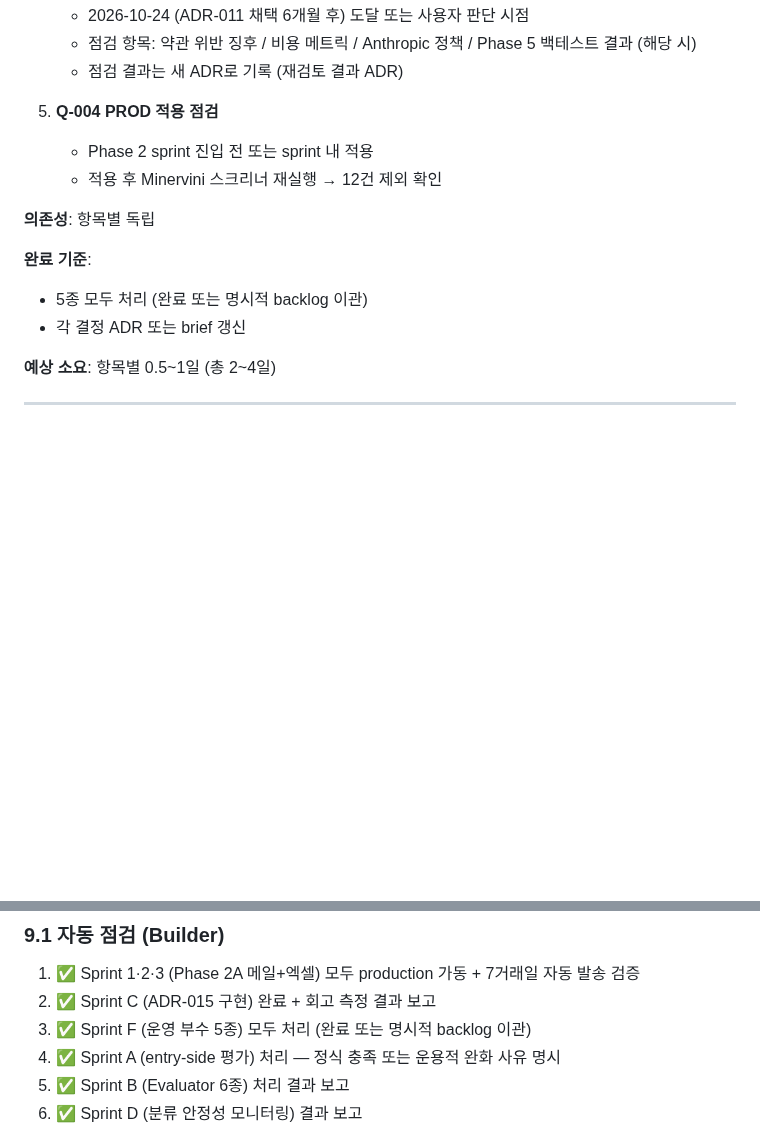
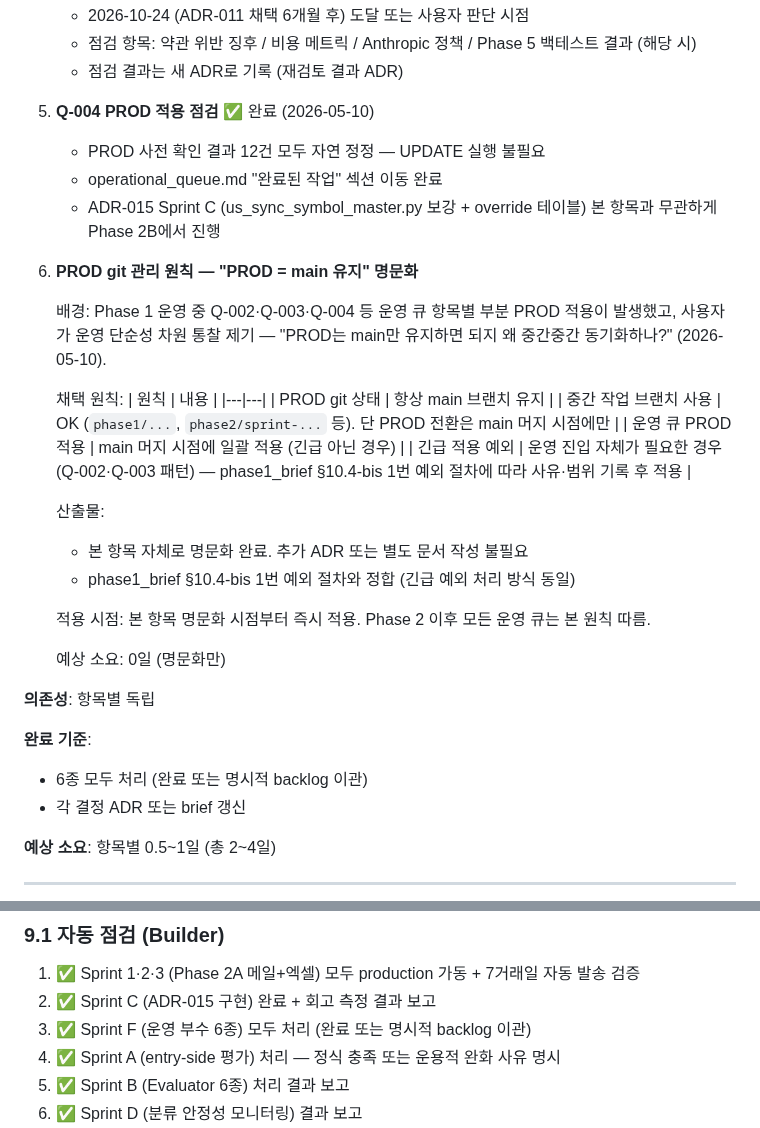
Before and after one commit to itsmehank/DataBatcher, a Markdown page: _meta/phases/phase2_brief.md, 2 parts joined by grey strips. Rendered like a GitHub page; blank space fills up the shorter version.

```diff
--- a/_meta/phases/phase2_brief.md
+++ b/_meta/phases/phase2_brief.md
@@ -392,14 +392,35 @@ Sprint B/D 결과:
    - 점검 항목: 약관 위반 징후 / 비용 메트릭 / Anthropic 정책 / Phase 5 백테스트 결과 (해당 시)
    - 점검 결과는 새 ADR로 기록 (재검토 결과 ADR)
 
-5. **Q-004 PROD 적용 점검**
-   - Phase 2 sprint 진입 전 또는 sprint 내 적용
-   - 적용 후 Minervini 스크리너 재실행 → 12건 제외 확인
+5. **Q-004 PROD 적용 점검** ✅ 완료 (2026-05-10)
+   - PROD 사전 확인 결과 12건 모두 자연 정정 — UPDATE 실행 불필요
+   - operational_queue.md "완료된 작업" 섹션 이동 완료
+   - ADR-015 Sprint C (us_sync_symbol_master.py 보강 + override 테이블) 본 항목과 무관하게 Phase 2B에서 진행
+
+6. **PROD git 관리 원칙 — "PROD = main 유지" 명문화**
+
+   배경: Phase 1 운영 중 Q-002·Q-003·Q-004 등 운영 큐 항목별 부분 PROD 적용이 발생했고, 사용자가 운영 단순성 차원 통찰 제기 — "PROD는 main만 유지하면 되지 왜 중간중간 동기화하나?" (2026-05-10).
+
+   채택 원칙:
+   | 원칙 | 내용 |
+   |---|---|
+   | PROD git 상태 | 항상 main 브랜치 유지 |
+   | 중간 작업 브랜치 사용 | OK (`phase1/...`, `phase2/sprint-...` 등). 단 PROD 전환은 main 머지 시점에만 |
+   | 운영 큐 PROD 적용 | main 머지 시점에 일괄 적용 (긴급 아닌 경우) |
+   | 긴급 적용 예외 | 운영 진입 자체가 필요한 경우 (Q-002·Q-003 패턴) — phase1_brief §10.4-bis 1번 예외 절차에 따라 사유·범위 기록 후 적용 |
+
+   산출물:
+   - 본 항목 자체로 명문화 완료. 추가 ADR 또는 별도 문서 작성 불필요
+   - phase1_brief §10.4-bis 1번 예외 절차와 정합 (긴급 예외 처리 방식 동일)
+
+   적용 시점: 본 항목 명문화 시점부터 즉시 적용. Phase 2 이후 모든 운영 큐는 본 원칙 따름.
+
+   예상 소요: 0일 (명문화만)
 
 **의존성**: 항목별 독립
 
 **완료 기준**:
-- 5종 모두 처리 (완료 또는 명시적 backlog 이관)
+- 6종 모두 처리 (완료 또는 명시적 backlog 이관)
 - 각 결정 ADR 또는 brief 갱신
 
 **예상 소요**: 항목별 0.5~1일 (총 2~4일)
@@ -506,7 +527,7 @@ Phase 1 §9.1 양식 계승. 다음 모두 충족 시 Phase 2 종료:
 
 1. ✅ Sprint 1·2·3 (Phase 2A 메일+엑셀) 모두 production 가동 + 7거래일 자동 발송 검증
 2. ✅ Sprint C (ADR-015 구현) 완료 + 회고 측정 결과 보고
-3. ✅ Sprint F (운영 부수 5종) 모두 처리 (완료 또는 명시적 backlog 이관)
+3. ✅ Sprint F (운영 부수 6종) 모두 처리 (완료 또는 명시적 backlog 이관)
 4. ✅ Sprint A (entry-side 평가) 처리 — 정식 충족 또는 운용적 완화 사유 명시
 5. ✅ Sprint B (Evaluator 6종) 처리 결과 보고
 6. ✅ Sprint D (분류 안정성 모니터링) 결과 보고
```
Also changed, not shown: _meta/operational_queue.md (+24 -64 lines).
